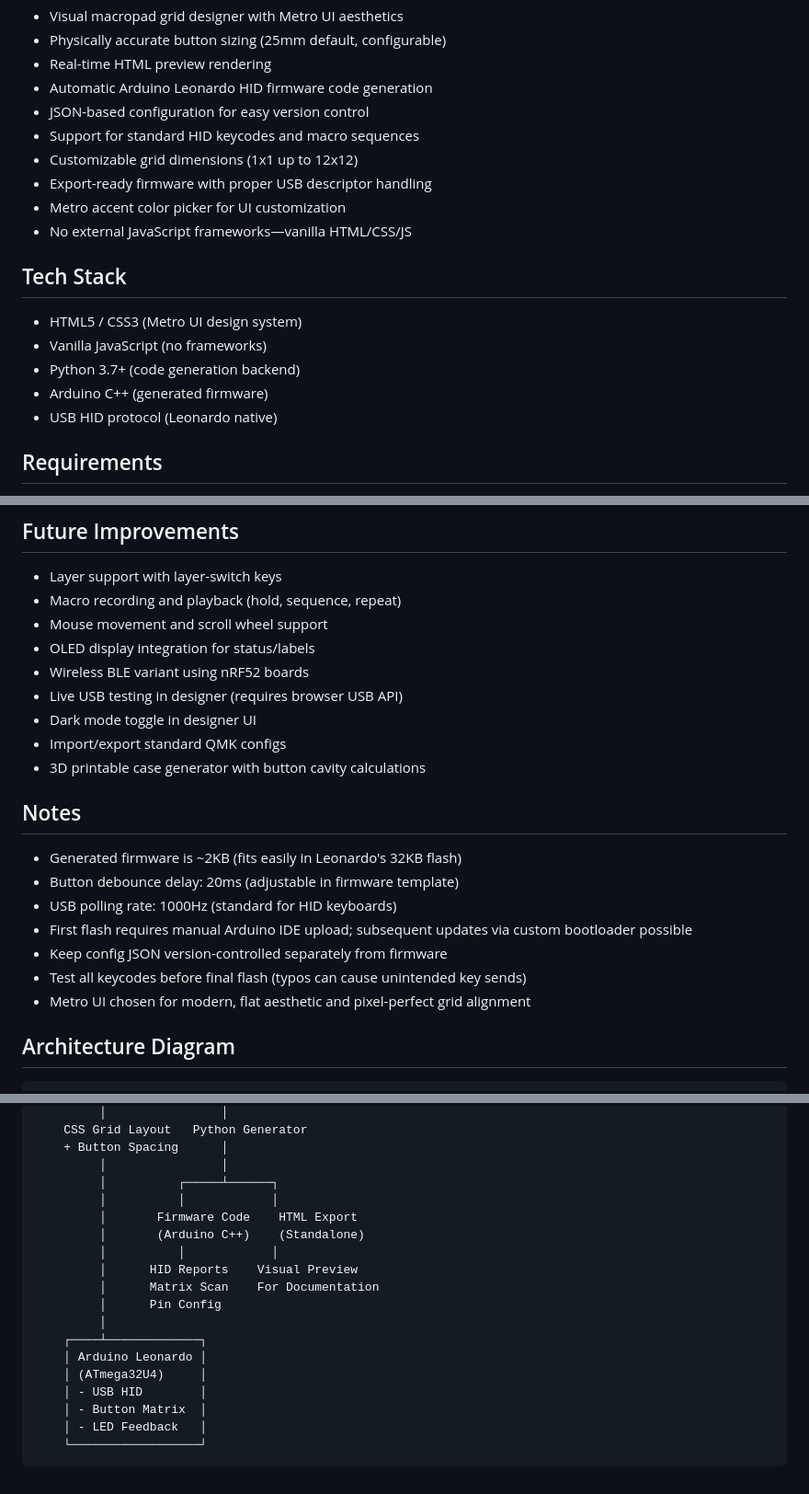
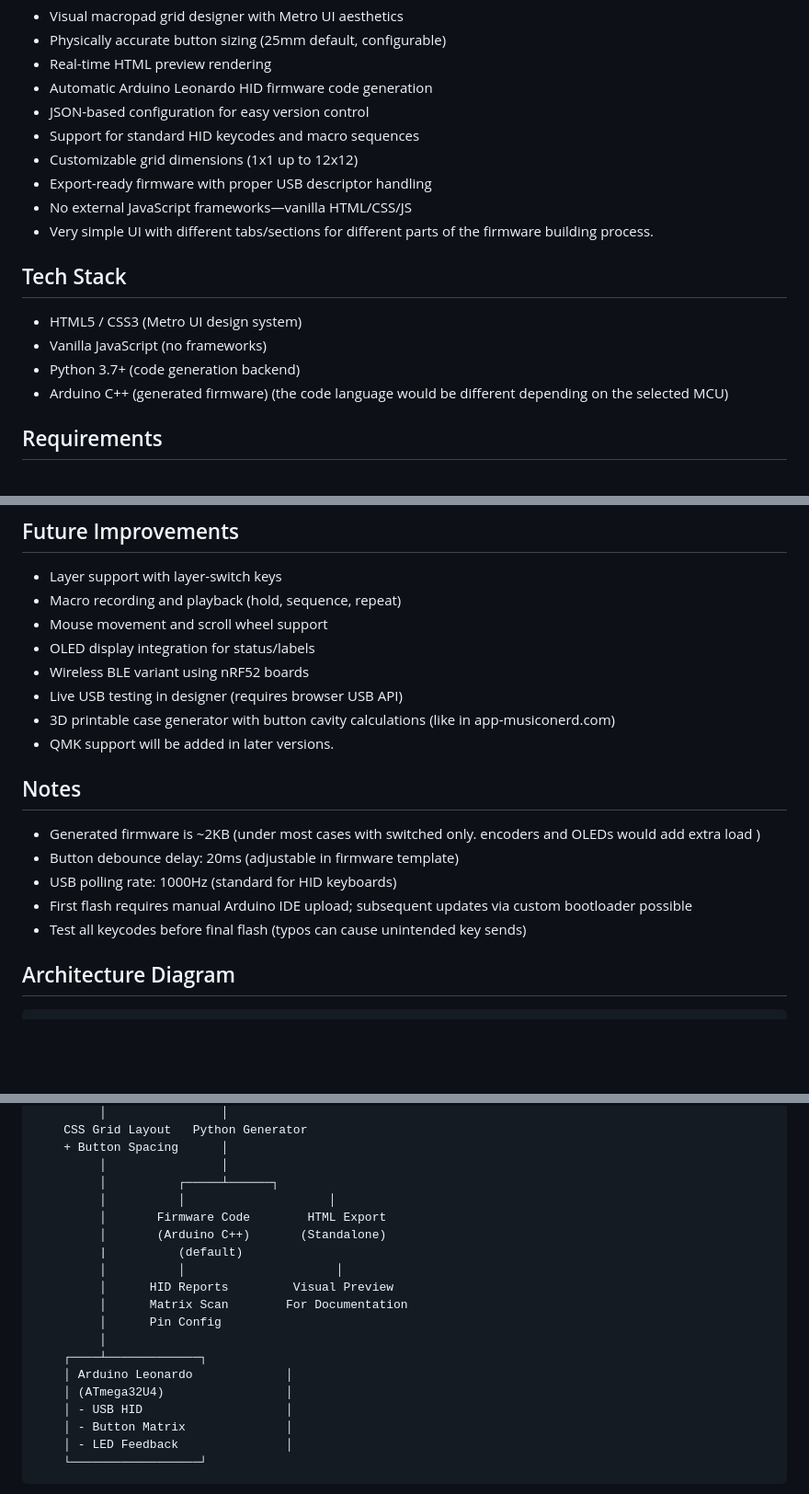
Before and after one commit to Crutched-programmer/Makro, a Markdown page: README.md, 3 parts joined by grey strips. Shown at 92% size. GitHub-like rendering; blank space fills up the shorter version.

Commit message:
Revise README for clarity on UI and firmware
Updated README to clarify UI features and firmware details.

````diff
--- a/README.md
+++ b/README.md
@@ -16,16 +16,15 @@ Building custom macropad firmware requires juggling Arduino IDE, C++ code, and H
 * Support for standard HID keycodes and macro sequences
 * Customizable grid dimensions (1x1 up to 12x12)
 * Export-ready firmware with proper USB descriptor handling
-* Metro accent color picker for UI customization
 * No external JavaScript frameworks—vanilla HTML/CSS/JS
+* Very simple UI with different tabs/sections for different parts of the firmware building process.
 
 ## Tech Stack
 
 * HTML5 / CSS3 (Metro UI design system)
 * Vanilla JavaScript (no frameworks)
 * Python 3.7+ (code generation backend)
-* Arduino C++ (generated firmware)
-* USB HID protocol (Leonardo native)
+* Arduino C++ (generated firmware) (the code language would be different depending on the selected MCU)
 
 ## Requirements
 
@@ -191,19 +190,16 @@ const uint8_t keymap[2][2] PROGMEM = {
 * OLED display integration for status/labels
 * Wireless BLE variant using nRF52 boards
 * Live USB testing in designer (requires browser USB API)
-* Dark mode toggle in designer UI
-* Import/export standard QMK configs
-* 3D printable case generator with button cavity calculations
+* 3D printable case generator with button cavity calculations (like in app-musiconerd.com)
+* QMK support will be added in later versions.
 
 ## Notes
 
-* Generated firmware is ~2KB (fits easily in Leonardo's 32KB flash)
+* Generated firmware is ~2KB (under most cases with switched only. encoders and OLEDs would add extra load )
 * Button debounce delay: 20ms (adjustable in firmware template)
 * USB polling rate: 1000Hz (standard for HID keyboards)
 * First flash requires manual Arduino IDE upload; subsequent updates via custom bootloader possible
-* Keep config JSON version-controlled separately from firmware
 * Test all keycodes before final flash (typos can cause unintended key sends)
-* Metro UI chosen for modern, flat aesthetic and pixel-perfect grid alignment
 
 ## Architecture Diagram
 
@@ -222,20 +218,21 @@ const uint8_t keymap[2][2] PROGMEM = {
     + Button Spacing      │
          │                │
          │          ┌─────┴──────┐
-         │          │            │
-         │       Firmware Code    HTML Export
-         │       (Arduino C++)    (Standalone)
-         │          │            │
-         │      HID Reports    Visual Preview
-         │      Matrix Scan    For Documentation
+         │          │                    │
+         │       Firmware Code        HTML Export
+         │       (Arduino C++)       (Standalone)
+         |          (default)
+         │          │                     │
+         │      HID Reports         Visual Preview
+         │      Matrix Scan        For Documentation
          │      Pin Config
          │
     ┌────┴─────────────┐
-    │ Arduino Leonardo │
-    │ (ATmega32U4)     │
-    │ - USB HID        │
-    │ - Button Matrix  │
-    │ - LED Feedback   │
+    │ Arduino Leonardo             │
+    │ (ATmega32U4)                 │
+    │ - USB HID                    │
+    │ - Button Matrix              │
+    │ - LED Feedback               │
     └──────────────────┘
 ```
 <p>Please note that this project is done with inspiration from app.musiconerd.com . This is is a drag and drop interface for building a MIDI controller. I took up this project as a simple challenge. I have no intentions to replicate or reproduce the interface.</p>
````
